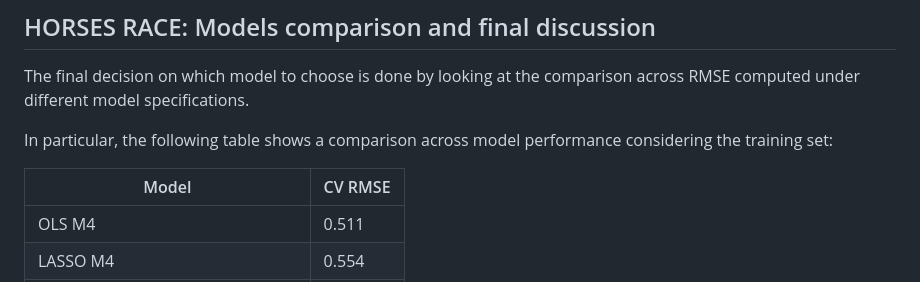
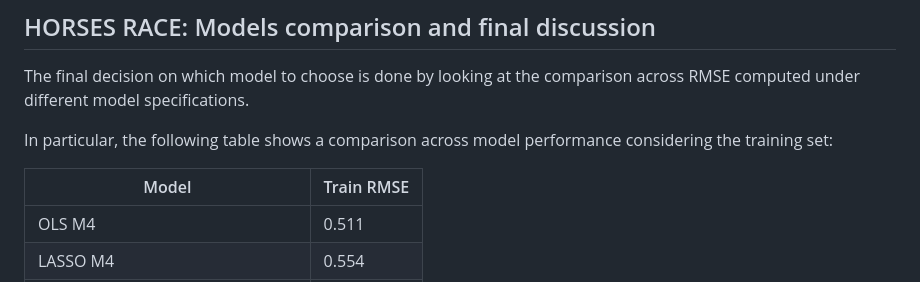
Before and after one commit to ccastelli1994/DataAnalysis3, a Markdown page: Assignment2/Part1_modelling/02_airbnb_prediction.md, the part around the change. GitHub-like rendering.

```diff
--- a/Assignment2/Part1_modelling/02_airbnb_prediction.md
+++ b/Assignment2/Part1_modelling/02_airbnb_prediction.md
@@ -398,7 +398,7 @@ comparison across RMSE computed under different model specifications.
 In particular, the following table shows a comparison across model
 performance considering the training set:
 
-|     Model                                 |  CV RMSE     |
+|     Model                                 |  Train RMSE  |
 |-------------------------------------------|--------------|
 |     OLS   M4                              |     0.511    |
 |     LASSO   M4                            |     0.554    |
```
